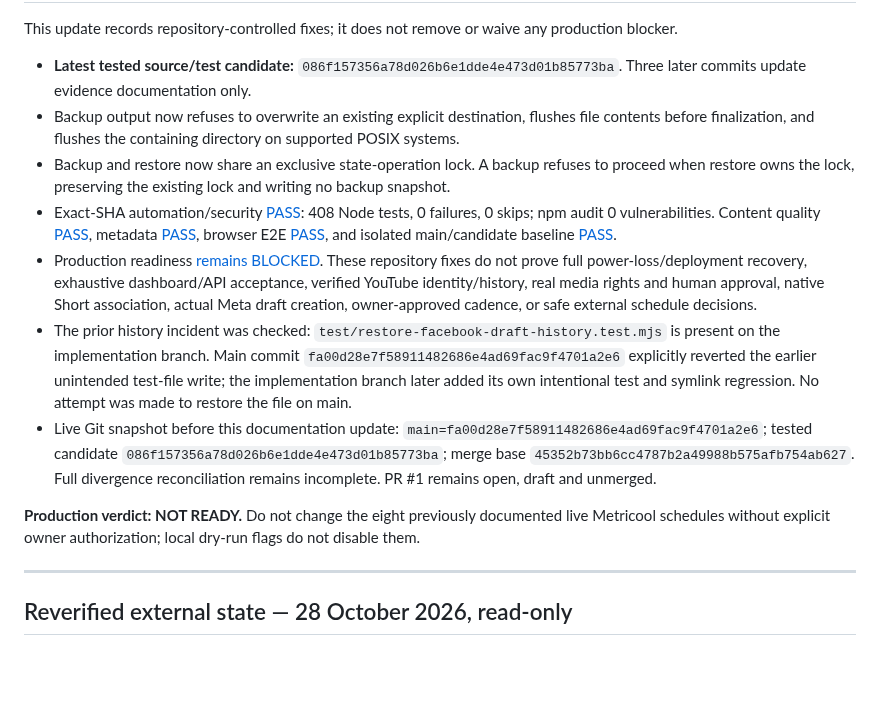
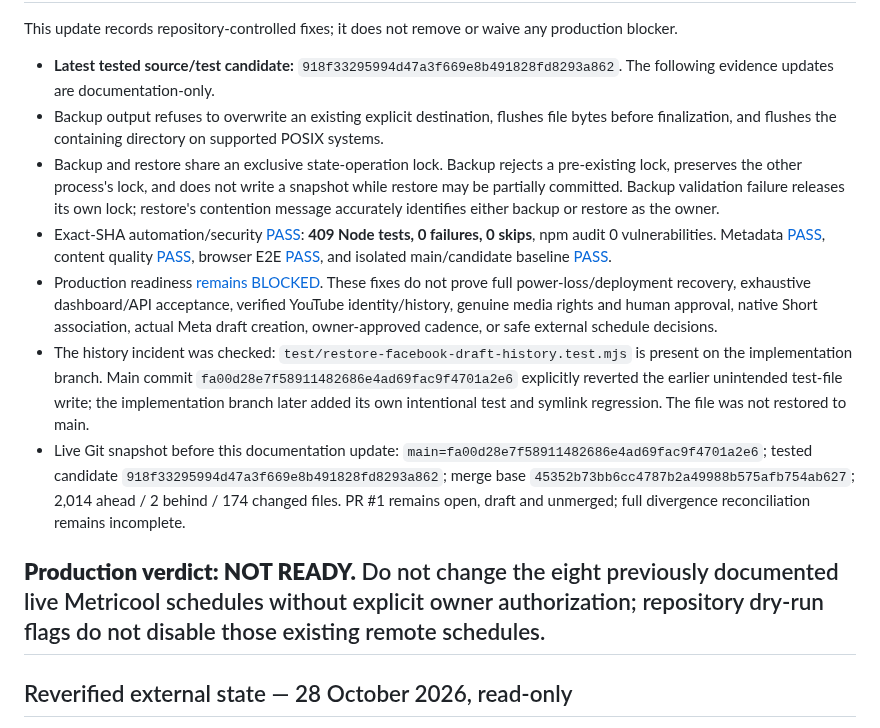
Before and after one commit to clickerrish-art/YT-AUTO-VISE, a Markdown page: docs/GO_LIVE_BLOCKERS.md, the part around one of its changes. GitHub-like rendering; blank space fills up the shorter version.

Commit message:
Refresh blockers to latest tested backup lock candidate

```diff
--- a/docs/GO_LIVE_BLOCKERS.md
+++ b/docs/GO_LIVE_BLOCKERS.md
@@ -2,16 +2,15 @@
 
 This update records repository-controlled fixes; it does not remove or waive any production blocker.
 
-- **Latest tested source/test candidate:** `086f157356a78d026b6e1dde4e473d01b85773ba`. Three later commits update evidence documentation only.
-- Backup output now refuses to overwrite an existing explicit destination, flushes file contents before finalization, and flushes the containing directory on supported POSIX systems.
-- Backup and restore now share an exclusive state-operation lock. A backup refuses to proceed when restore owns the lock, preserving the existing lock and writing no backup snapshot.
-- Exact-SHA automation/security [PASS](https://github.com/clickerrish-art/YT-AUTO-VISE/actions/runs/40762134886): 408 Node tests, 0 failures, 0 skips; npm audit 0 vulnerabilities. Content quality [PASS](https://github.com/clickerrish-art/YT-AUTO-VISE/actions/runs/40762134957), metadata [PASS](https://github.com/clickerrish-art/YT-AUTO-VISE/actions/runs/40762135041), browser E2E [PASS](https://github.com/clickerrish-art/YT-AUTO-VISE/actions/runs/40762135380), and isolated main/candidate baseline [PASS](https://github.com/clickerrish-art/YT-AUTO-VISE/actions/runs/40762127254).
-- Production readiness [remains BLOCKED](https://github.com/clickerrish-art/YT-AUTO-VISE/actions/runs/40762135154). These repository fixes do not prove full power-loss/deployment recovery, exhaustive dashboard/API acceptance, verified YouTube identity/history, real media rights and human approval, native Short association, actual Meta draft creation, owner-approved cadence, or safe external schedule decisions.
-- The prior history incident was checked: `test/restore-facebook-draft-history.test.mjs` is present on the implementation branch. Main commit `fa00d28e7f58911482686e4ad69fac9f4701a2e6` explicitly reverted the earlier unintended test-file write; the implementation branch later added its own intentional test and symlink regression. No attempt was made to restore the file on main.
-- Live Git snapshot before this documentation update: `main=fa00d28e7f58911482686e4ad69fac9f4701a2e6`; tested candidate `086f157356a78d026b6e1dde4e473d01b85773ba`; merge base `45352b73bb6cc4787b2a49988b575afb754ab627`. Full divergence reconciliation remains incomplete. PR #1 remains open, draft and unmerged.
+- **Latest tested source/test candidate:** `918f33295994d47a3f669e8b491828fd8293a862`. The following evidence updates are documentation-only.
+- Backup output refuses to overwrite an existing explicit destination, flushes file bytes before finalization, and flushes the containing directory on supported POSIX systems.
+- Backup and restore share an exclusive state-operation lock. Backup rejects a pre-existing lock, preserves the other process's lock, and does not write a snapshot while restore may be partially committed. Backup validation failure releases its own lock; restore's contention message accurately identifies either backup or restore as the owner.
+- Exact-SHA automation/security [PASS](https://github.com/clickerrish-art/YT-AUTO-VISE/actions/runs/40762720045): **409 Node tests, 0 failures, 0 skips**, npm audit 0 vulnerabilities. Metadata [PASS](https://github.com/clickerrish-art/YT-AUTO-VISE/actions/runs/40762720246), content quality [PASS](https://github.com/clickerrish-art/YT-AUTO-VISE/actions/runs/40762720195), browser E2E [PASS](https://github.com/clickerrish-art/YT-AUTO-VISE/actions/runs/40762720017), and isolated main/candidate baseline [PASS](https://github.com/clickerrish-art/YT-AUTO-VISE/actions/runs/40762709642).
+- Production readiness [remains BLOCKED](https://github.com/clickerrish-art/YT-AUTO-VISE/actions/runs/40762720001). These fixes do not prove full power-loss/deployment recovery, exhaustive dashboard/API acceptance, verified YouTube identity/history, genuine media rights and human approval, native Short association, actual Meta draft creation, owner-approved cadence, or safe external schedule decisions.
+- The history incident was checked: `test/restore-facebook-draft-history.test.mjs` is present on the implementation branch. Main commit `fa00d28e7f58911482686e4ad69fac9f4701a2e6` explicitly reverted the earlier unintended test-file write; the implementation branch later added its own intentional test and symlink regression. The file was not restored to main.
+- Live Git snapshot before this documentation update: `main=fa00d28e7f58911482686e4ad69fac9f4701a2e6`; tested candidate `918f33295994d47a3f669e8b491828fd8293a862`; merge base `45352b73bb6cc4787b2a49988b575afb754ab627`; 2,014 ahead / 2 behind / 174 changed files. PR #1 remains open, draft and unmerged; full divergence reconciliation remains incomplete.
 
-**Production verdict: NOT READY.** Do not change the eight previously documented live Metricool schedules without explicit owner authorization; local dry-run flags do not disable them.
-
+**Production verdict: NOT READY.** Do not change the eight previously documented live Metricool schedules without explicit owner authorization; repository dry-run flags do not disable those existing remote schedules.
 ---
 
 ## Reverified external state — 28 October 2026, read-only
```
Also changed, not shown: other parts of docs/GO_LIVE_BLOCKERS.md (+1 -1 lines).
